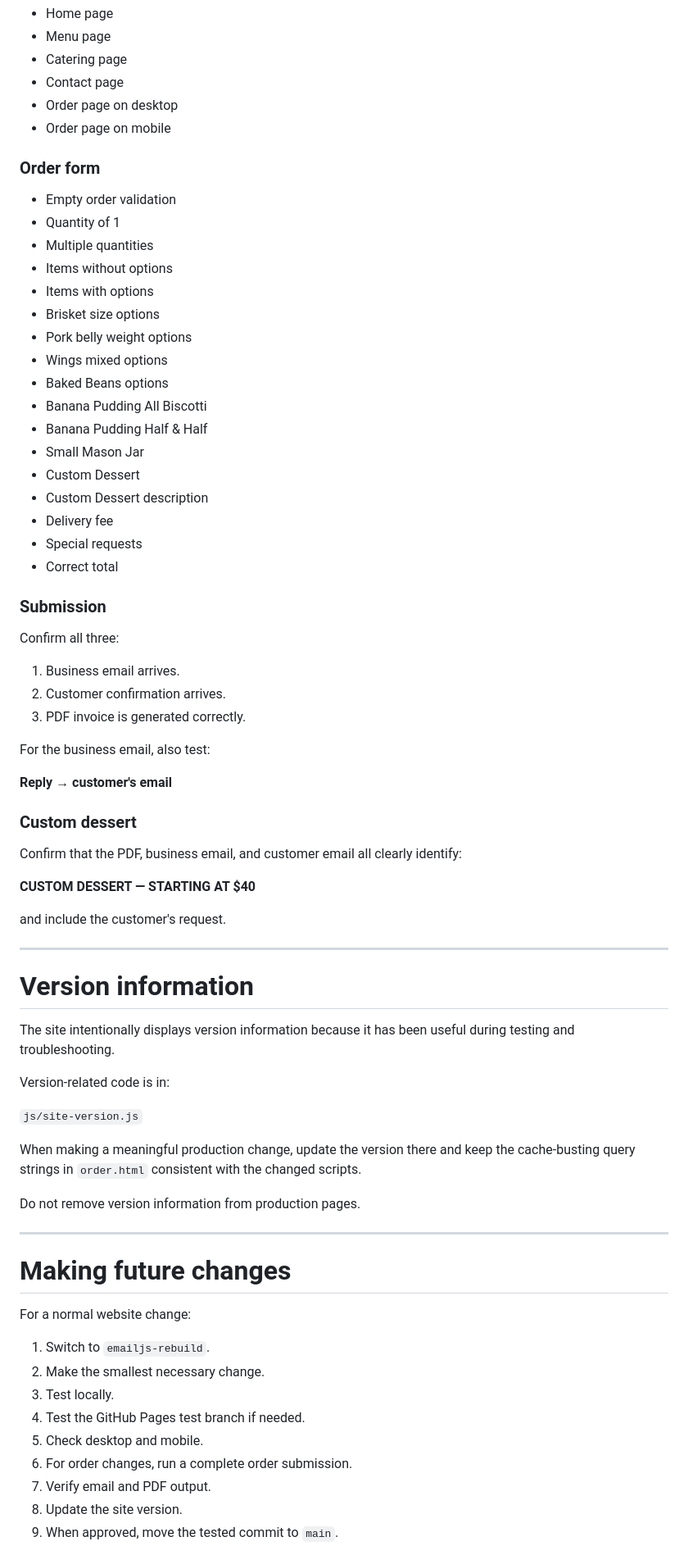
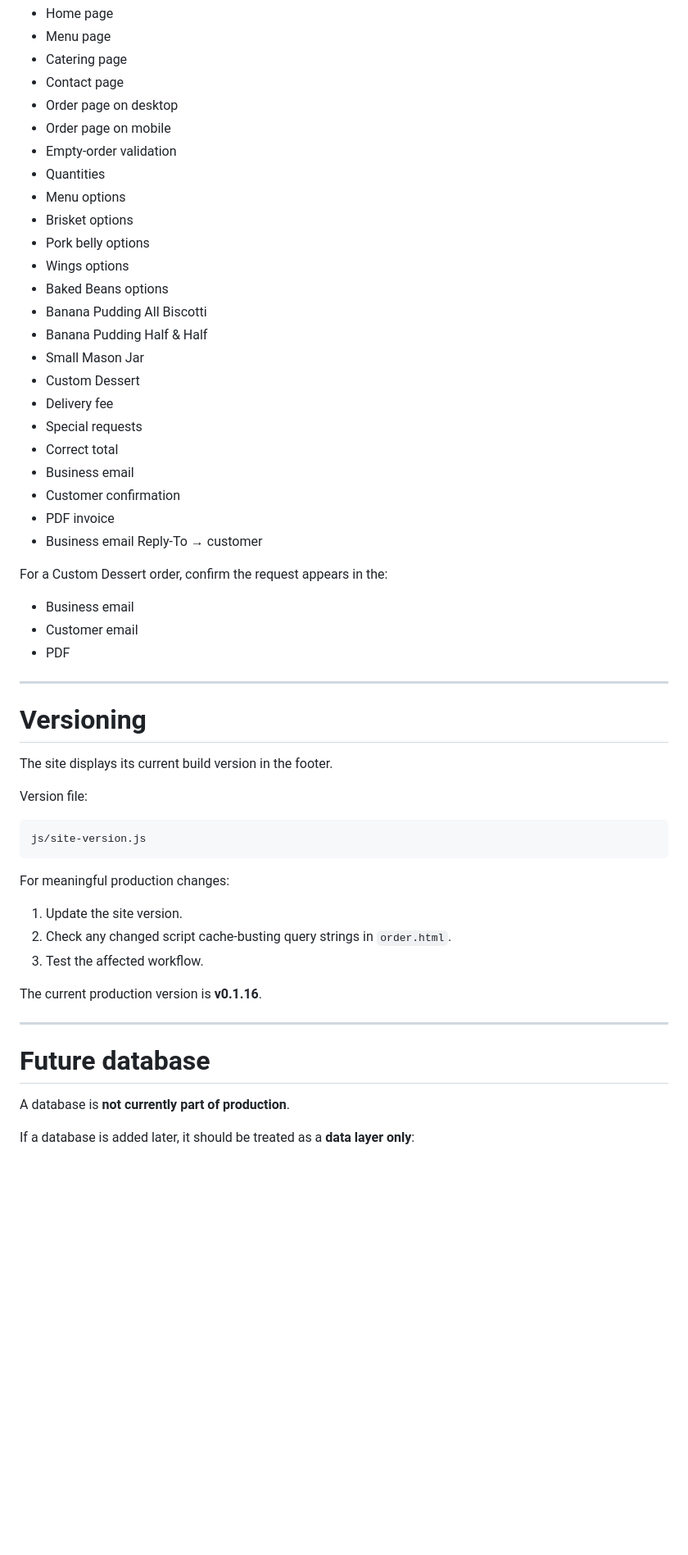
Before and after one commit to WestbergLabs/set-bbq-website, a Markdown page: README.md, the part around one of its changes. Shown at 82% size. GitHub-like rendering; blank space fills up the shorter version.

````diff
--- a/README.md
+++ b/README.md
@@ -351,74 +283,56 @@ Before pushing a significant order-form change to `main`, test:
 - Contact page
 - Order page on desktop
 - Order page on mobile
-
-### Order form
-
-- Empty order validation
-- Quantity of 1
-- Multiple quantities
-- Items without options
-- Items with options
-- Brisket size options
-- Pork belly weight options
-- Wings mixed options
+- Empty-order validation
+- Quantities
+- Menu options
+- Brisket options
+- Pork belly options
+- Wings options
 - Baked Beans options
 - Banana Pudding All Biscotti
 - Banana Pudding Half & Half
 - Small Mason Jar
 - Custom Dessert
-- Custom Dessert description
 - Delivery fee
 - Special requests
 - Correct total
+- Business email
+- Customer confirmation
+- PDF invoice
+- Business email Reply-To → customer
 
-### Submission
+For a Custom Dessert order, confirm the request appears in the:
 
-Confirm all three:
-
-1. Business email arrives.
-2. Customer confirmation arrives.
-3. PDF invoice is generated correctly.
-
-For the business email, also test:
-
-**Reply → customer's email**
-
-### Custom dessert
-
-Confirm that the PDF, business email, and customer email all clearly identify:
-
-**CUSTOM DESSERT — STARTING AT $40**
-
-and include the customer's request.
+- Business email
+- Customer email
+- PDF
 
 ---
 
-# Version information
+# Versioning
 
-The site intentionally displays version information because it has been useful during testing and troubleshooting.
+The site displays its current build version in the footer.
 
-Version-related code is in:
+Version file:
 
-`js/site-version.js`
+```text
+js/site-version.js
+```
 
-When making a meaningful production change, update the version there and keep the cache-busting query strings in `order.html` consistent with the changed scripts.
+For meaningful production changes:
 
-Do not remove version information from production pages.
+1. Update the site version.
+2. Check any changed script cache-busting query strings in `order.html`.
+3. Test the affected workflow.
+
+The current production version is **v0.1.16**.
 
 ---
 
-# Making future changes
+# Future database
 
-For a normal website change:
+A database is **not currently part of production**.
 
-1. Switch to `emailjs-rebuild`.
-2. Make the smallest necessary change.
-3. Test locally.
-4. Test the GitHub Pages test branch if needed.
-5. Check desktop and mobile.
-6. For order changes, run a complete order submission.
-7. Verify email and PDF output.
-8. Update the site version.
-9. When approved, move the tested commit to `main`.
+If a database is added later, it should be treated as a **data layer only**:
 
````
Also changed, not shown: other parts of README.md (+184 -308 lines).
